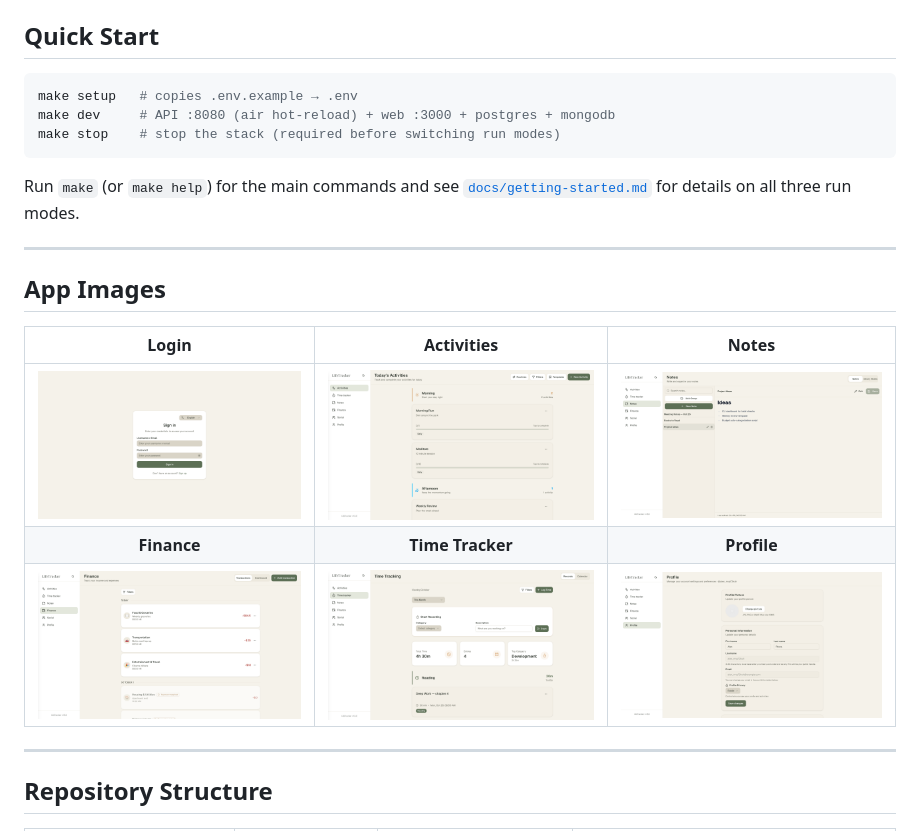
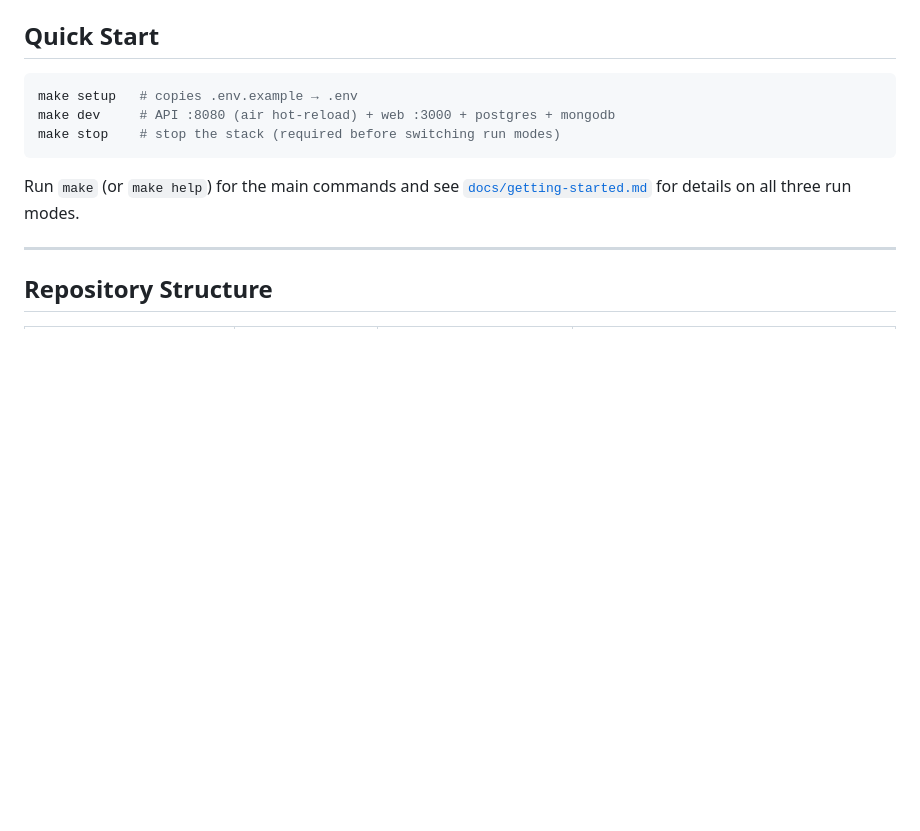
Before and after one commit to LautaroBlasco23/life-tracker, a Markdown page: README.md, the part around one of its changes. Rendered like a GitHub page; blank space fills up the shorter version.

````diff
--- a/README.md
+++ b/README.md
@@ -11,16 +11,6 @@ make stop    # stop the stack (required before switching run modes)
 ```
 
 Run `make` (or `make help`) for the main commands and see [`docs/getting-started.md`](./docs/getting-started.md) for details on all three run modes.
-
----
-
-## App Images
-
-| Login | Activities | Notes |
-|:-:|:-:|:-:|
-| <img src="docs/images/login.png" width="320" alt="Login" /> | <img src="docs/images/activities.png" width="320" alt="Activities" /> | <img src="docs/images/notes.png" width="320" alt="Notes" /> |
-| **Finance** | **Time Tracker** | **Profile** |
-| <img src="docs/images/finance.png" width="320" alt="Finance" /> | <img src="docs/images/time.png" width="320" alt="Time Tracker" /> | <img src="docs/images/profile.png" width="320" alt="Profile" /> |
 
 ---
 
````
Also changed, not shown: other parts of README.md (+28 -0 lines).
